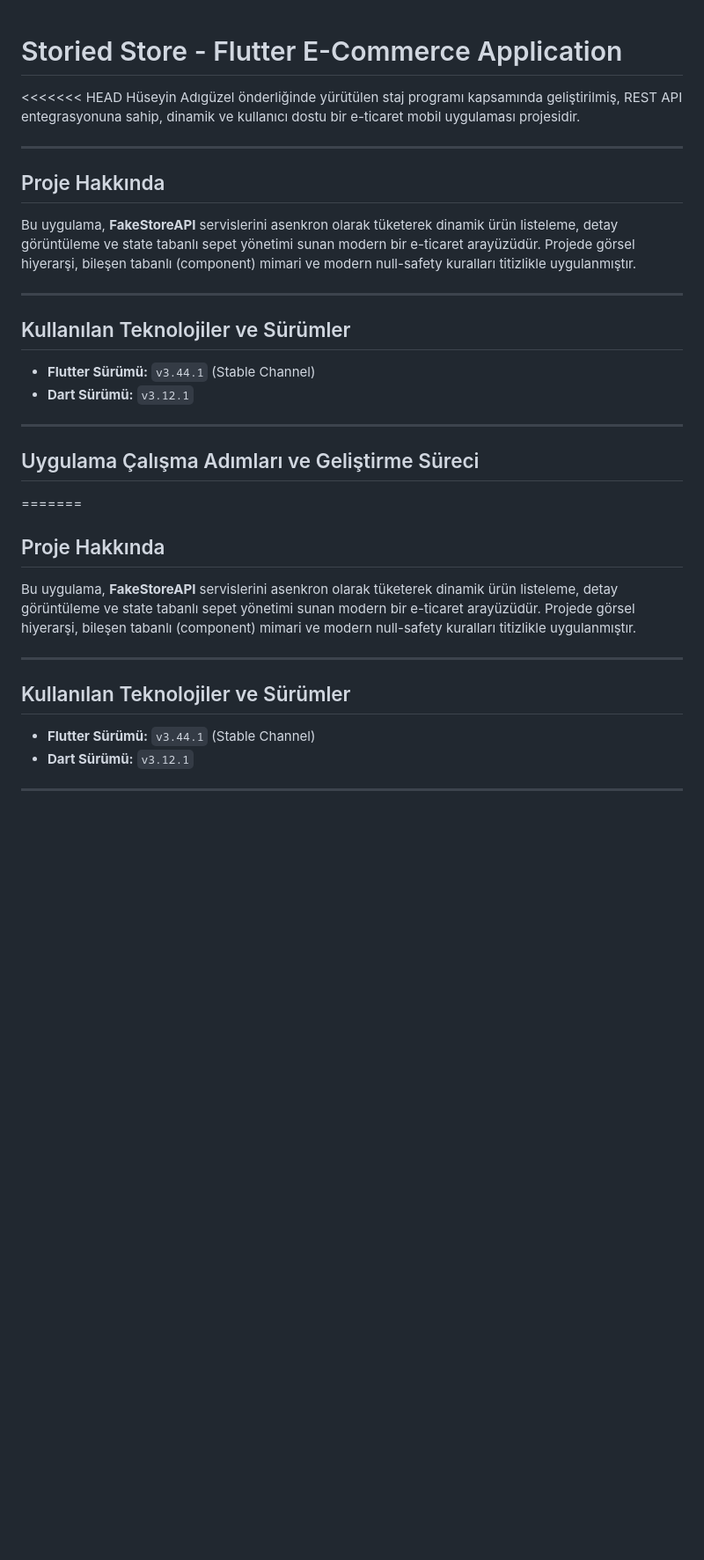
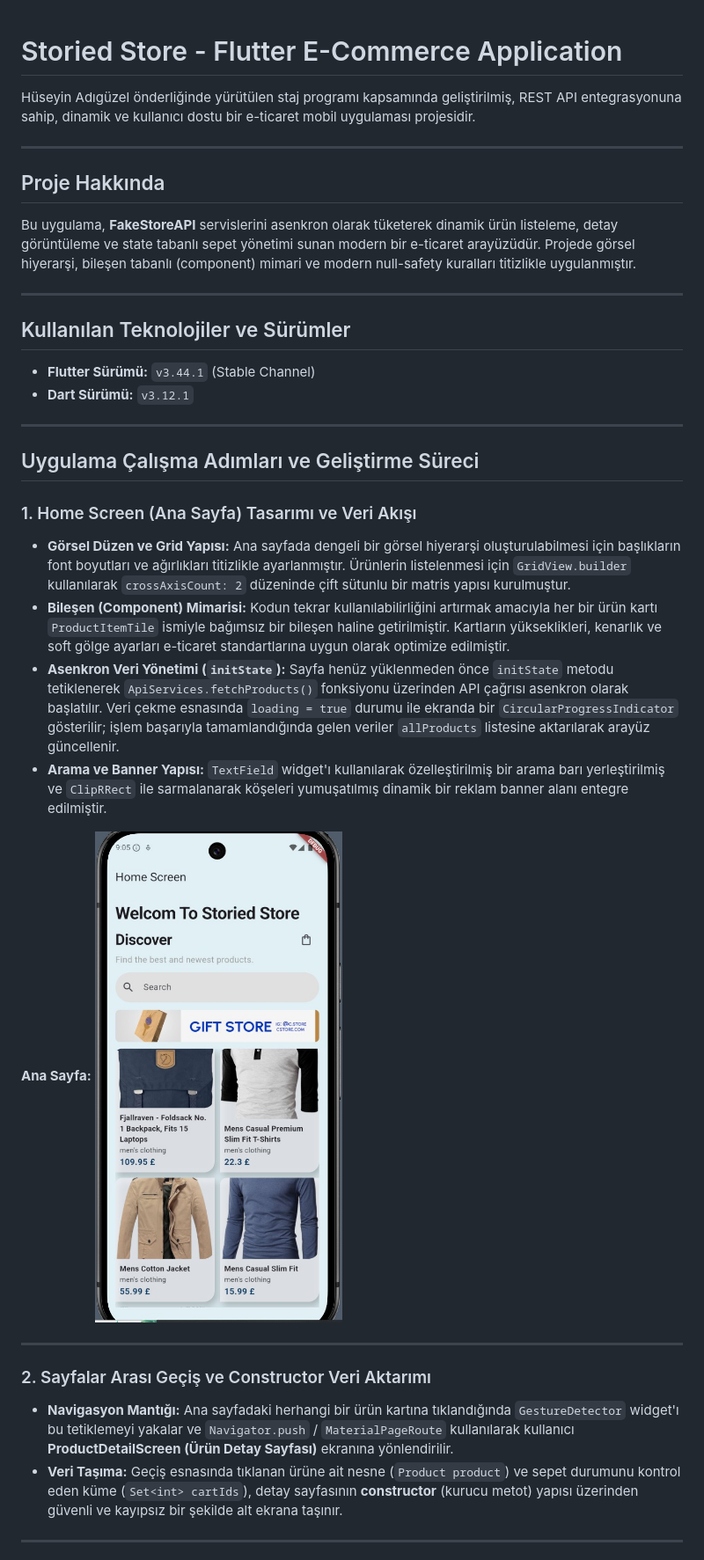
Before and after one commit to YoncaEsendemir/YoncaEsendemir_E-commerce_Proje, a Markdown page: README.md, the part around one of its changes. Shown at 88% size. Rendered like a GitHub page; blank space fills up the shorter version.

```diff
--- a/README.md
+++ b/README.md
@@ -1,6 +1,5 @@
 # Storied Store - Flutter E-Commerce Application
 
-<<<<<<< HEAD
 Hüseyin Adıgüzel önderliğinde yürütülen staj programı kapsamında geliştirilmiş, REST API entegrasyonuna sahip, dinamik ve kullanıcı dostu bir e-ticaret mobil uygulaması projesidir.
 
 ---
@@ -11,22 +10,27 @@ Bu uygulama, **FakeStoreAPI** servislerini asenkron olarak tüketerek dinamik ü
 ---
 
 ## Kullanılan Teknolojiler ve Sürümler
-* **Flutter Sürümü:** `v3.44.1` (Stable Channel)
-* **Dart Sürümü:** `v3.12.1`
+- **Flutter Sürümü:** `v3.44.1` (Stable Channel)
+- **Dart Sürümü:** `v3.12.1`
 
 ---
 
 ## Uygulama Çalışma Adımları ve Geliştirme Süreci
 
-=======
-## Proje Hakkında
-Bu uygulama, **FakeStoreAPI** servislerini asenkron olarak tüketerek dinamik ürün listeleme, detay görüntüleme ve state tabanlı sepet yönetimi sunan modern bir e-ticaret arayüzüdür. Projede görsel hiyerarşi, bileşen tabanlı (component) mimari ve modern null-safety kuralları titizlikle uygulanmıştır.
+### 1. Home Screen (Ana Sayfa) Tasarımı ve Veri Akışı
+- **Görsel Düzen ve Grid Yapısı:** Ana sayfada dengeli bir görsel hiyerarşi oluşturulabilmesi için başlıkların font boyutları ve ağırlıkları titizlikle ayarlanmıştır. Ürünlerin listelenmesi için `GridView.builder` kullanılarak `crossAxisCount: 2` düzeninde çift sütunlu bir matris yapısı kurulmuştur.
+- **Bileşen (Component) Mimarisi:** Kodun tekrar kullanılabilirliğini artırmak amacıyla her bir ürün kartı `ProductItemTile` ismiyle bağımsız bir bileşen haline getirilmiştir. Kartların yükseklikleri, kenarlık ve soft gölge ayarları e-ticaret standartlarına uygun olarak optimize edilmiştir.
+- **Asenkron Veri Yönetimi (`initState`):** Sayfa henüz yüklenmeden önce `initState` metodu tetiklenerek `ApiServices.fetchProducts()` fonksiyonu üzerinden API çağrısı asenkron olarak başlatılır. Veri çekme esnasında `loading = true` durumu ile ekranda bir `CircularProgressIndicator` gösterilir; işlem başarıyla tamamlandığında gelen veriler `allProducts` listesine aktarılarak arayüz güncellenir.
+- **Arama ve Banner Yapısı:** `TextField` widget'ı kullanılarak özelleştirilmiş bir arama barı yerleştirilmiş ve `ClipRRect` ile sarmalanarak köşeleri yumuşatılmış dinamik bir reklam banner alanı entegre edilmiştir.
+
+**Ana Sayfa:**
+<img src="lib/images/homeScreen.jpg" width="300" alt="Home Screen"/>
 
 ---
 
-## Kullanılan Teknolojiler ve Sürümler
-* **Flutter Sürümü:** `v3.44.1` (Stable Channel)
-* **Dart Sürümü:** `v3.12.1`
+### 2. Sayfalar Arası Geçiş ve Constructor Veri Aktarımı
+- **Navigasyon Mantığı:** Ana sayfadaki herhangi bir ürün kartına tıklandığında `GestureDetector` widget'ı bu tetiklemeyi yakalar ve `Navigator.push` / `MaterialPageRoute` kullanılarak kullanıcı **ProductDetailScreen (Ürün Detay Sayfası)** ekranına yönlendirilir.
+- **Veri Taşıma:** Geçiş esnasında tıklanan ürüne ait nesne (`Product product`) ve sepet durumunu kontrol eden küme (`Set<int> cartIds`), detay sayfasının **constructor** (kurucu metot) yapısı üzerinden güvenli ve kayıpsız bir şekilde alt ekrana taşınır.
 
 ---
 
```
Also changed, not shown: other parts of README.md (+22 -53 lines).
